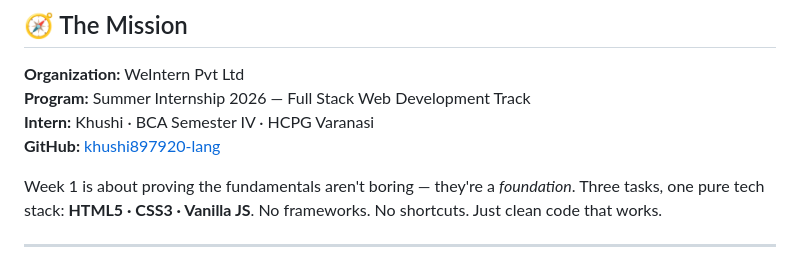
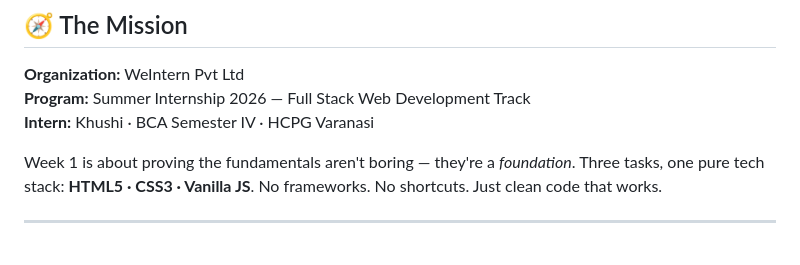
Before and after one commit to khushi897920-lang/weintern-web-dev-week1, a Markdown page: README.md, the part around the change. Rendered like a GitHub page.

Commit message:
Remove GitHub link from README
Removed GitHub link from the README.

```diff
--- a/README.md
+++ b/README.md
@@ -31,7 +31,6 @@
 **Organization:** WeIntern Pvt Ltd
 **Program:** Summer Internship 2026 — Full Stack Web Development Track
 **Intern:** Khushi · BCA Semester IV · HCPG Varanasi
-**GitHub:** [khushi897920-lang](https://github.com/khushi897920-lang)
 
 Week 1 is about proving the fundamentals aren't boring — they're a *foundation*. Three tasks, one pure tech stack: **HTML5 · CSS3 · Vanilla JS**. No frameworks. No shortcuts. Just clean code that works.
 
```
